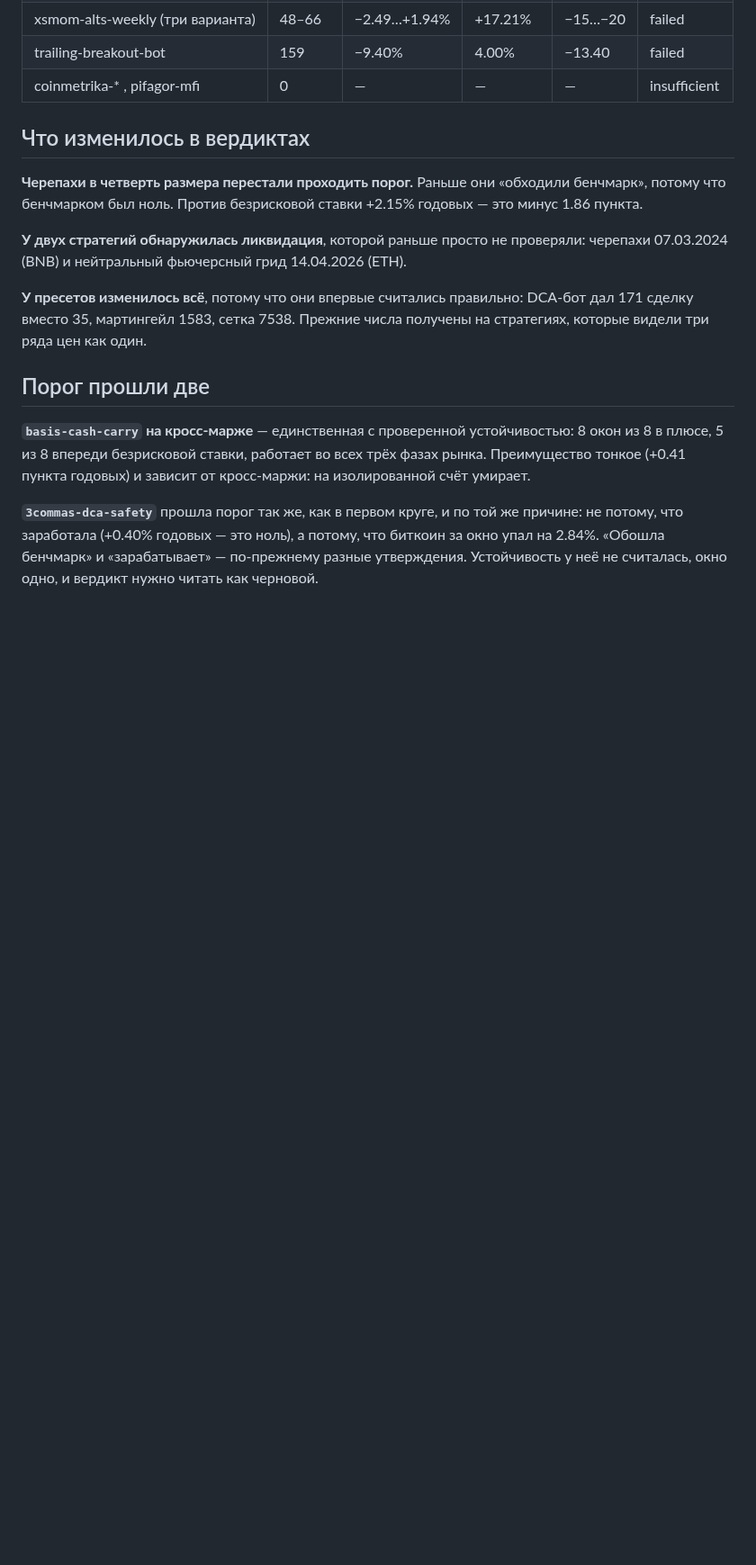
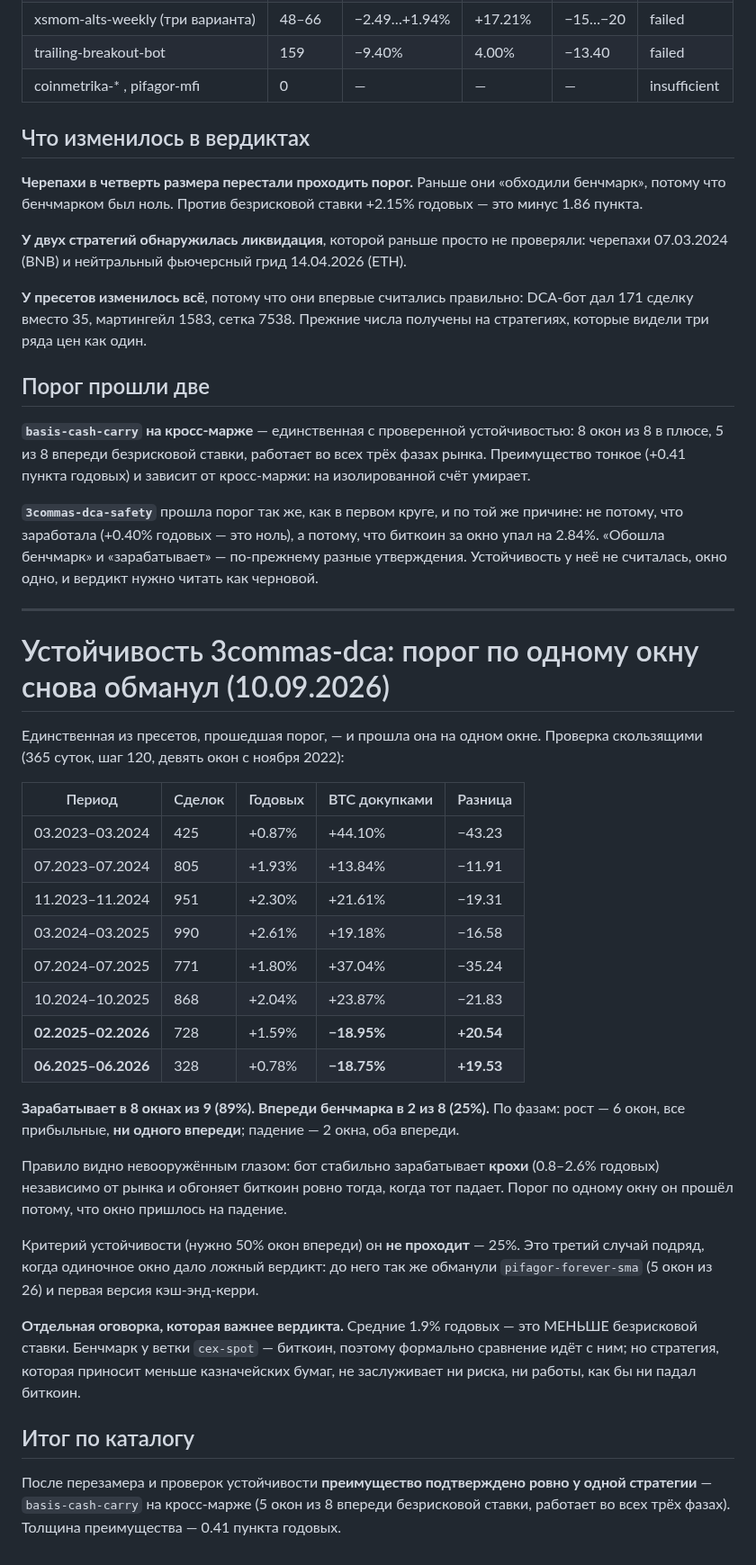
Before and after one commit to Aleksandr-Sit/crypto-trading-lab, a Markdown page: docs/research/measurements-2026-09-07.md, the part around the change. Shown at 90% size. Drawn GitHub-style; blank space fills up the shorter version.

Commit message:
Исследование: 3commas-dca не проходит устойчивость (2 окна из 8)
Бот стабильно зарабатывает крохи (0.8-2.6% годовых) и обгоняет биткоин ровно тогда,
когда тот падает: в шести окнах роста — ноль впереди, в двух окнах падения — оба.
Порог по одному окну он прошёл потому, что окно пришлось на падение. Третий подряд
случай ложного вердикта от одиночного окна.

Средние 1.9% годовых меньше безрисковой ставки — этого не видно из бенчмарка ветки,
но это решает вопрос по существу.

Co-Authored-By: Claude Opus 5 (1M context) <noreply@anthropic.com>

```diff
--- a/docs/research/measurements-2026-09-07.md
+++ b/docs/research/measurements-2026-09-07.md
@@ -955,3 +955,44 @@ Bitstamp (40/25 bps), то есть заведомо дороже бирж, гд
 не потому, что заработала (+0.40% годовых — это ноль), а потому, что биткоин за окно упал
 на 2.84%. «Обошла бенчмарк» и «зарабатывает» — по-прежнему разные утверждения. Устойчивость
 у неё не считалась, окно одно, и вердикт нужно читать как черновой.
+
+---
+
+# Устойчивость 3commas-dca: порог по одному окну снова обманул (10.09.2026)
+
+Единственная из пресетов, прошедшая порог, — и прошла она на одном окне. Проверка
+скользящими (365 суток, шаг 120, девять окон с ноября 2022):
+
+| Период | Сделок | Годовых | BTC докупками | Разница |
+|---|---|---|---|---|
+| 03.2023–03.2024 | 425 | +0.87% | +44.10% | −43.23 |
+| 07.2023–07.2024 | 805 | +1.93% | +13.84% | −11.91 |
+| 11.2023–11.2024 | 951 | +2.30% | +21.61% | −19.31 |
+| 03.2024–03.2025 | 990 | +2.61% | +19.18% | −16.58 |
+| 07.2024–07.2025 | 771 | +1.80% | +37.04% | −35.24 |
+| 10.2024–10.2025 | 868 | +2.04% | +23.87% | −21.83 |
+| **02.2025–02.2026** | 728 | +1.59% | **−18.95%** | **+20.54** |
+| **06.2025–06.2026** | 328 | +0.78% | **−18.75%** | **+19.53** |
+
+**Зарабатывает в 8 окнах из 9 (89%). Впереди бенчмарка в 2 из 8 (25%).**
+По фазам: рост — 6 окон, все прибыльные, **ни одного впереди**; падение — 2 окна,
+оба впереди.
+
+Правило видно невооружённым глазом: бот стабильно зарабатывает **крохи** (0.8–2.6%
+годовых) независимо от рынка и обгоняет биткоин ровно тогда, когда тот падает. Порог
+по одному окну он прошёл потому, что окно пришлось на падение.
+
+Критерий устойчивости (нужно 50% окон впереди) он **не проходит** — 25%. Это третий
+случай подряд, когда одиночное окно дало ложный вердикт: до него так же обманули
+`pifagor-forever-sma` (5 окон из 26) и первая версия кэш-энд-керри.
+
+**Отдельная оговорка, которая важнее вердикта.** Средние 1.9% годовых — это МЕНЬШЕ
+безрисковой ставки. Бенчмарк у ветки `cex-spot` — биткоин, поэтому формально сравнение
+идёт с ним; но стратегия, которая приносит меньше казначейских бумаг, не заслуживает
+ни риска, ни работы, как бы ни падал биткоин.
+
+## Итог по каталогу
+
+После перезамера и проверок устойчивости **преимущество подтверждено ровно у одной
+стратегии** — `basis-cash-carry` на кросс-марже (5 окон из 8 впереди безрисковой ставки,
+работает во всех трёх фазах). Толщина преимущества — 0.41 пункта годовых.
```
